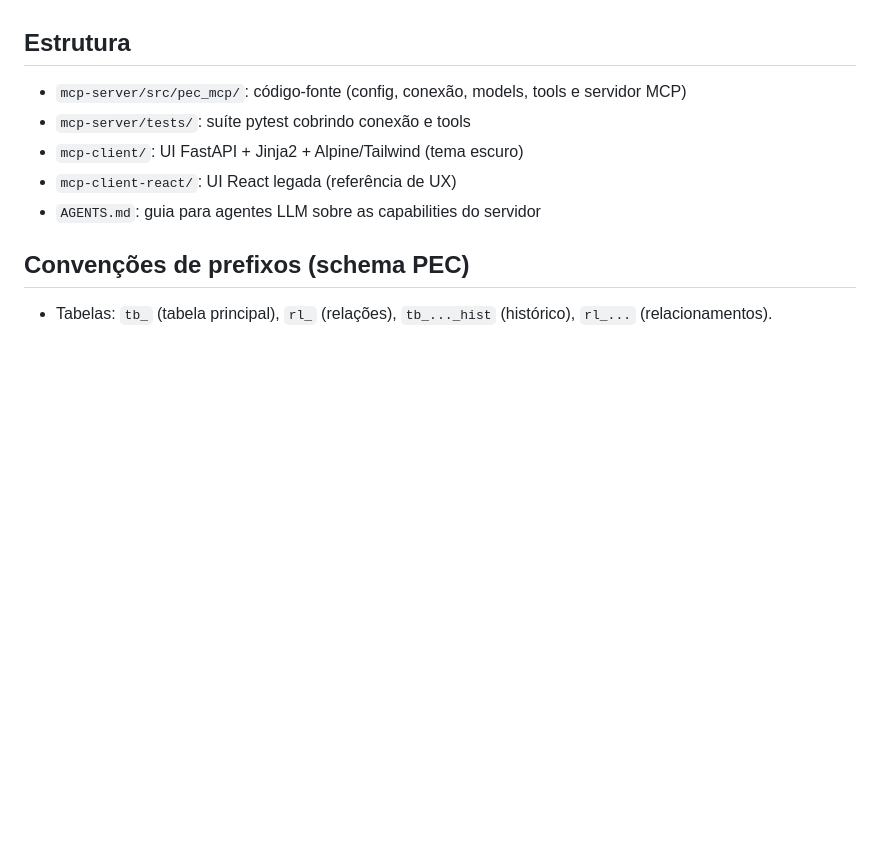
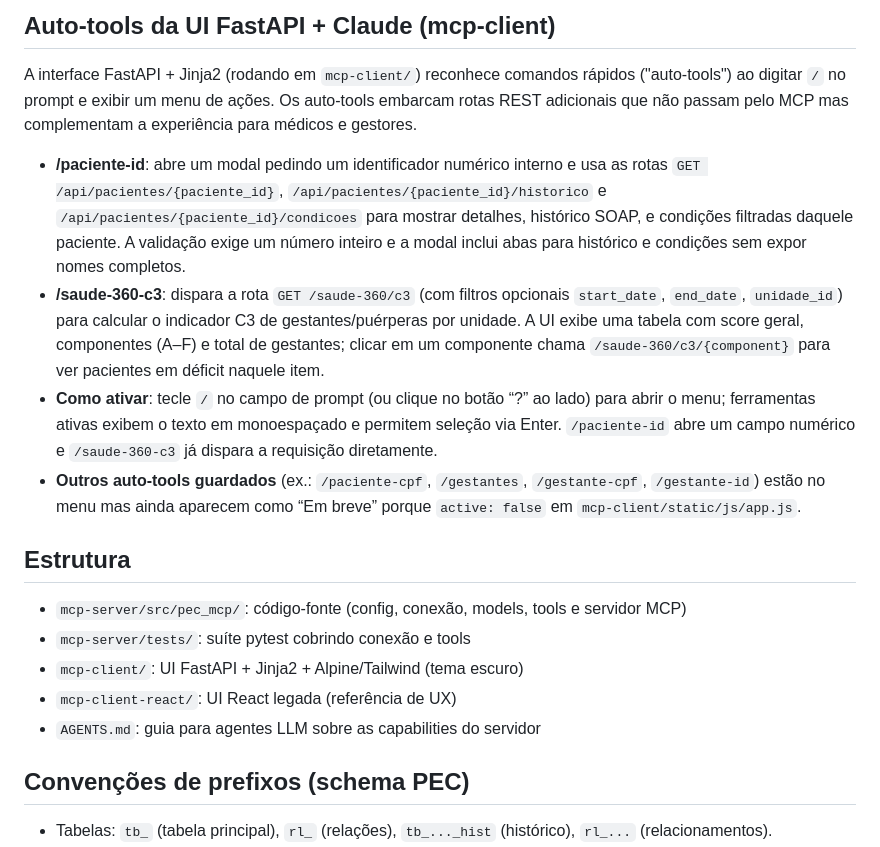
Before and after one commit to filiperochalopes/esus-pec-mcp, a Markdown page: README.md, the part around the change printed below. Drawn GitHub-style; blank space fills up the shorter version.

```diff
--- a/README.md
+++ b/README.md
@@ -83,3 +106,11 @@ pytest mcp-server/tests
+## Auto-tools da UI FastAPI + Claude (mcp-client)
+
+A interface FastAPI + Jinja2 (rodando em `mcp-client/`) reconhece comandos rápidos ("auto-tools") ao digitar `/` no prompt e exibir um menu de ações. Os auto-tools embarcam rotas REST adicionais que não passam pelo MCP mas complementam a experiência para médicos e gestores.
+
+- **/paciente-id**: abre um modal pedindo um identificador numérico interno e usa as rotas `GET /api/pacientes/{paciente_id}`, `/api/pacientes/{paciente_id}/historico` e `/api/pacientes/{paciente_id}/condicoes` para mostrar detalhes, histórico SOAP, e condições filtradas daquele paciente. A validação exige um número inteiro e a modal inclui abas para histórico e condições sem expor nomes completos.
+- **/saude-360-c3**: dispara a rota `GET /saude-360/c3` (com filtros opcionais `start_date`, `end_date`, `unidade_id`) para calcular o indicador C3 de gestantes/puérperas por unidade. A UI exibe uma tabela com score geral, componentes (A–F) e total de gestantes; clicar em um componente chama `/saude-360/c3/{component}` para ver pacientes em déficit naquele item.
+- **Como ativar**: tecle `/` no campo de prompt (ou clique no botão “?” ao lado) para abrir o menu; ferramentas ativas exibem o texto em monoespaçado e permitem seleção via Enter. `/paciente-id` abre um campo numérico e `/saude-360-c3` já dispara a requisição diretamente.
+- **Outros auto-tools guardados** (ex.: `/paciente-cpf`, `/gestantes`, `/gestante-cpf`, `/gestante-id`) estão no menu mas ainda aparecem como “Em breve” porque `active: false` em `mcp-client/static/js/app.js`.
 
 ## Estrutura
 - `mcp-server/src/pec_mcp/`: código-fonte (config, conexão, models, tools e servidor MCP)
```
Also changed, not shown: other parts of README.md (+32 -9 lines).
